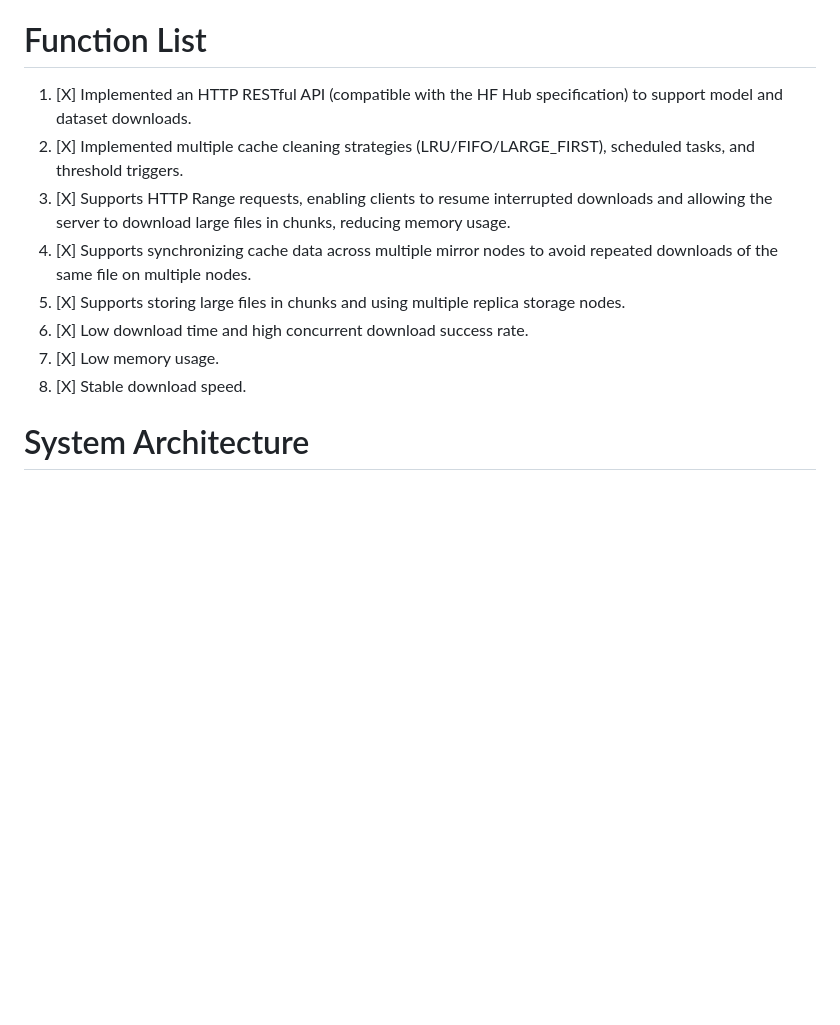
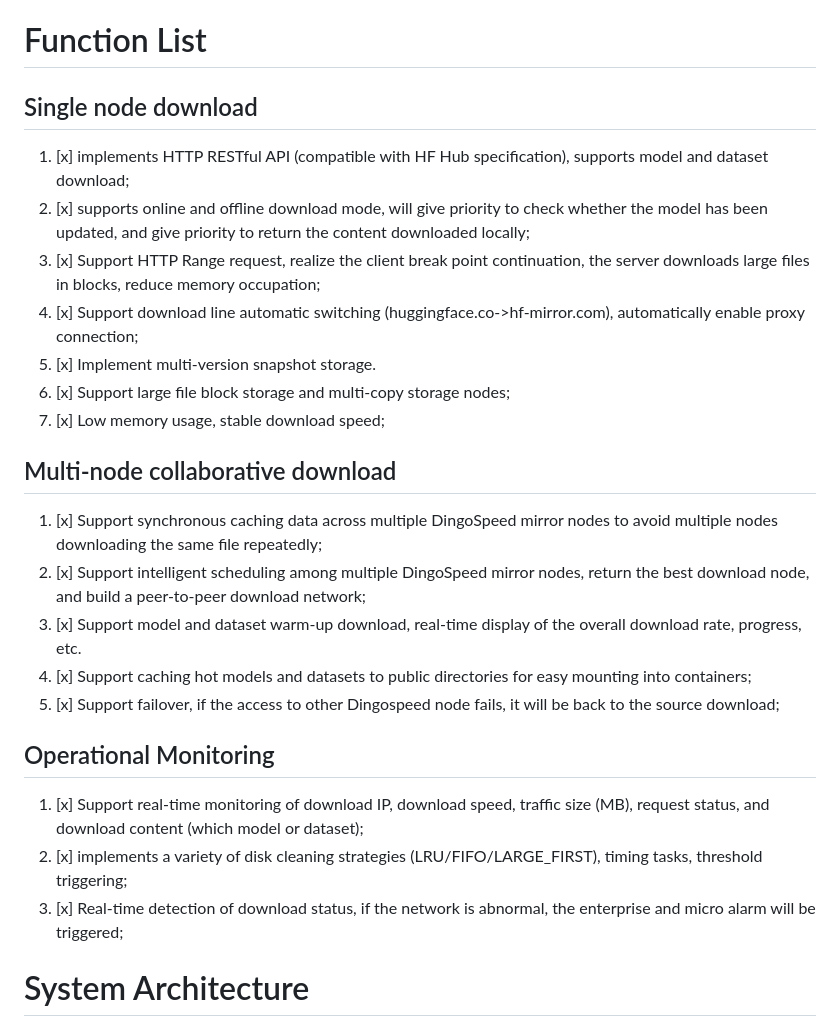
Before and after one commit to zhaoxianhua/dingospeed, a Markdown page: README.md, the part around the change printed below. GitHub-like rendering; blank space fills up the shorter version.

Commit message:
[meta][dingospeed] Update feature list and operation monitoring, etc

```diff
--- a/README.md
+++ b/README.md
@@ -11,14 +11,25 @@ DingoSpeed has the following main product features:
 * Localized Management: Cover the entire process of local compilation, deployment, monitoring, and usage of the mirror service, bringing an excellent and flexible experience. It avoids reliance on external networks and public mirror repositories, significantly improving the system's response speed and data security.
 
 # Function List
-1. [X] Implemented an HTTP RESTful API (compatible with the HF Hub specification) to support model and dataset downloads.
-2. [X] Implemented multiple cache cleaning strategies (LRU/FIFO/LARGE_FIRST), scheduled tasks, and threshold triggers.
-3. [X] Supports HTTP Range requests, enabling clients to resume interrupted downloads and allowing the server to download large files in chunks, reducing memory usage.
-4. [X] Supports synchronizing cache data across multiple mirror nodes to avoid repeated downloads of the same file on multiple nodes.
-5. [X] Supports storing large files in chunks and using multiple replica storage nodes.
-6. [X] Low download time and high concurrent download success rate.
-7. [X] Low memory usage.
-8. [X] Stable download speed.
+## Single node download
+1. [x] implements HTTP RESTful API (compatible with HF Hub specification), supports model and dataset download;
+2. [x] supports online and offline download mode, will give priority to check whether the model has been updated, and give priority to return the content downloaded locally;
+3. [x] Support HTTP Range request, realize the client break point continuation, the server downloads large files in blocks, reduce memory occupation;
+4. [x] Support download line automatic switching (huggingface.co->hf-mirror.com), automatically enable proxy connection;
+5. [x] Implement multi-version snapshot storage.
+6. [x] Support large file block storage and multi-copy storage nodes;
+7. [x] Low memory usage, stable download speed;
+## Multi-node collaborative download
+1. [x] Support synchronous caching data across multiple DingoSpeed mirror nodes to avoid multiple nodes downloading the same file repeatedly;
+2. [x] Support intelligent scheduling among multiple DingoSpeed mirror nodes, return the best download node, and build a peer-to-peer download network;
+3. [x] Support model and dataset warm-up download, real-time display of the overall download rate, progress, etc.
+4. [x] Support caching hot models and datasets to public directories for easy mounting into containers;
+5. [x] Support failover, if the access to other Dingospeed node fails, it will be back to the source download;
+## Operational Monitoring
+1. [x] Support real-time monitoring of download IP, download speed, traffic size (MB), request status, and download content (which model or dataset);
+2. [x] implements a variety of disk cleaning strategies (LRU/FIFO/LARGE_FIRST), timing tasks, threshold triggering;
+3. [x] Real-time detection of download status, if the network is abnormal, the enterprise and micro alarm will be triggered;
+
 
 
 # System Architecture
```
Also changed, not shown: other parts of README.md (+16 -1 lines), README-zh_CN.md (+32 -7 lines), png/Multi-node architecture.png (added), png/author.jpg (added), png/monitor1.png (added), png/monitor2.png (added), png/monitor3.png (added), 3 other files.
